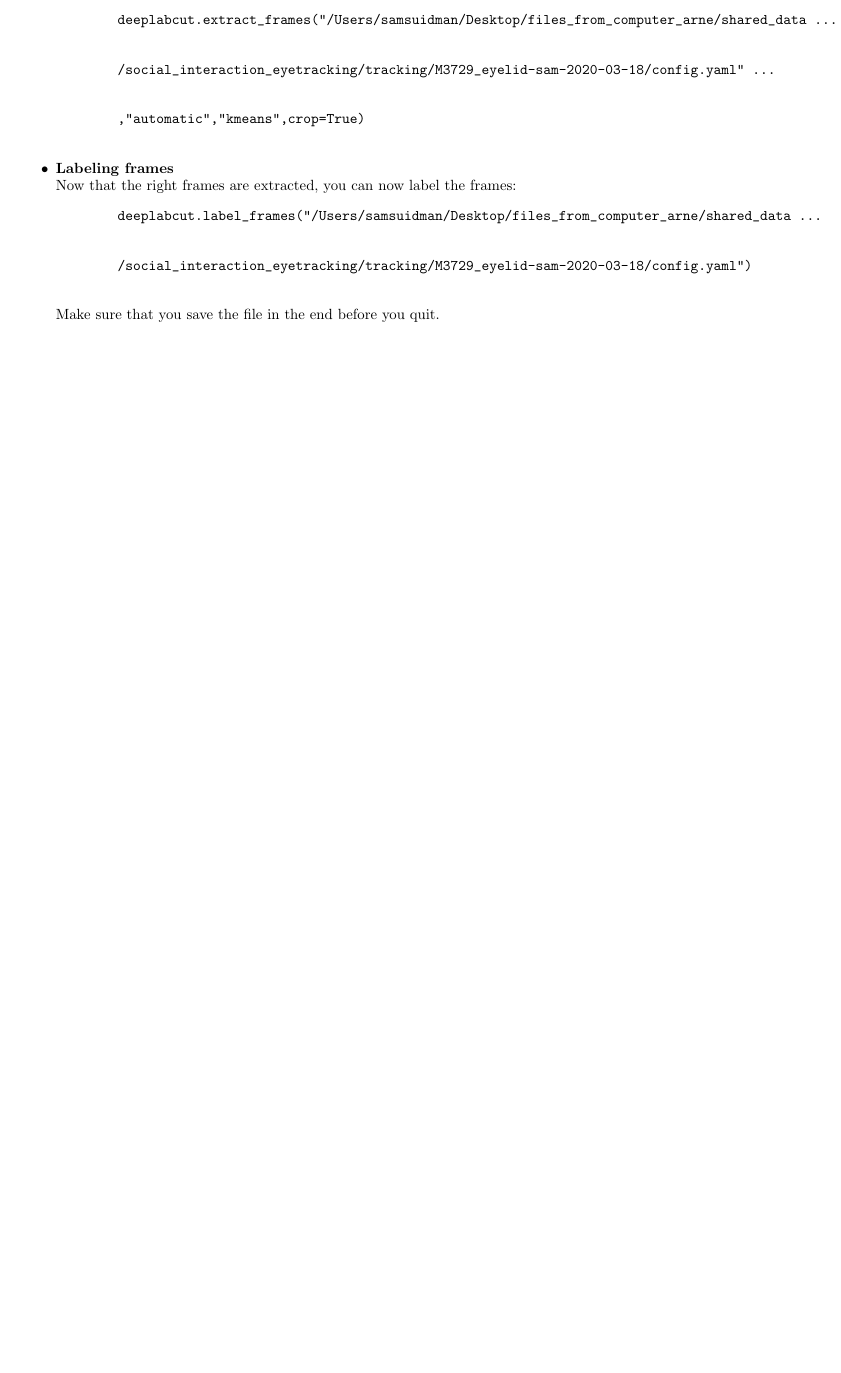
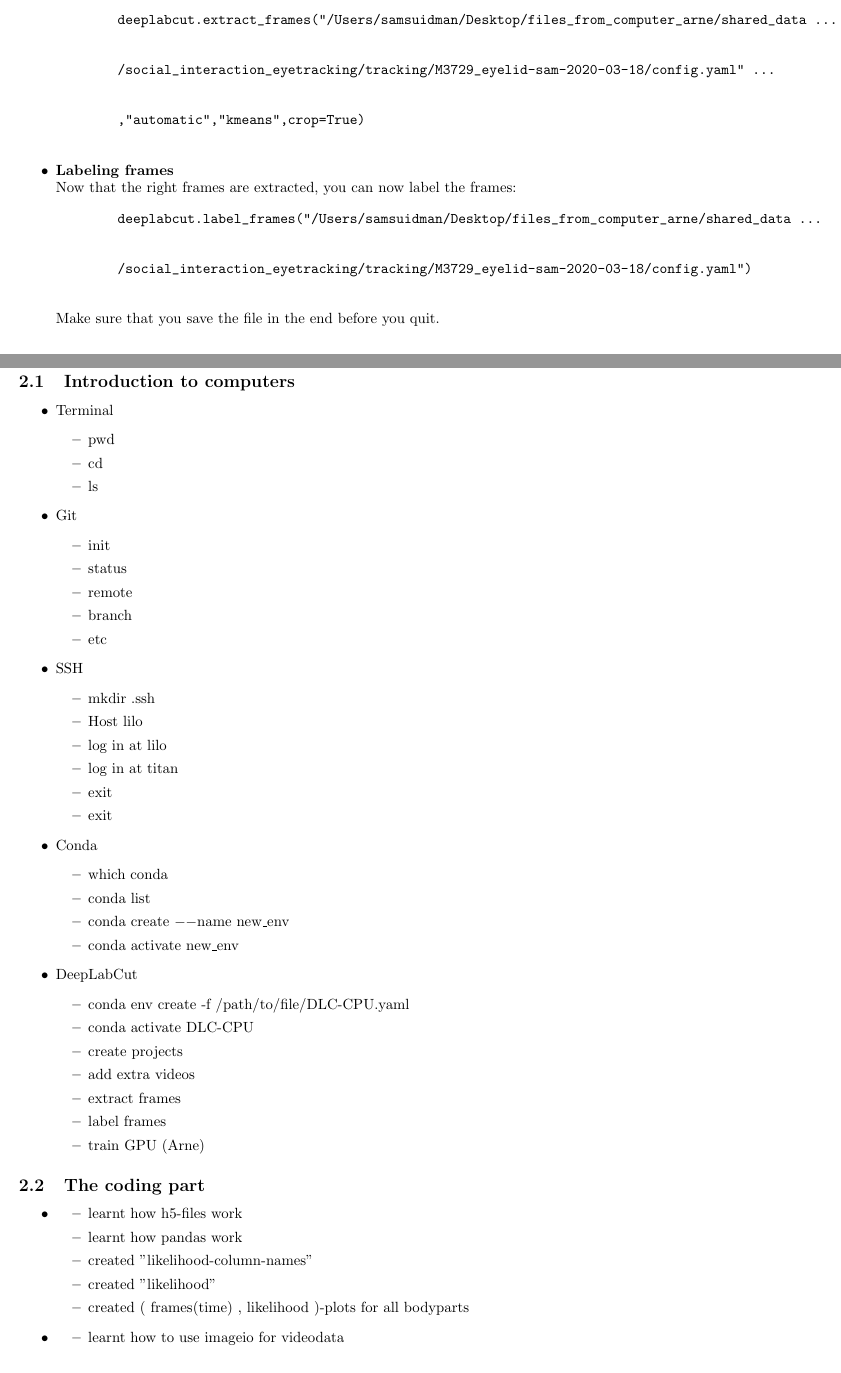
Before and after one commit to ssuidman/stage_persoonlijk, a LaTeX document (stage_tekst.tex): part of page 6 of 6 before the commit and two parts of pages 6 and 7 of 8 after it, the two joined at a grey line, cut so that both start at the same text, the shorter picture padded with empty space. Compiled offline with pdfLaTeX.

Commit message:
Update on Overleaf.

```diff
--- a/stage_tekst.tex
+++ b/stage_tekst.tex
@@ -353,3 +353,69 @@
     Make sure that you save the file in the end before you quit.
 \end{itemize}
 
+\section{Summary}
+
+\subsection{Introduction to computers}
+
+\begin{itemize}
+
+    \item Terminal
+    \begin{itemize}
+        \item pwd
+        \item cd
+        \item ls
+    \end{itemize}
+
+    \item Git
+    \begin{itemize}
+        \item init
+        \item status
+        \item remote
+        \item branch
+        \item etc
+    \end{itemize}
+
+    \item SSH
+    \begin{itemize}
+        \item mkdir .ssh
+        \item Host lilo
+        \item log in at lilo
+        \item log in at titan
+        \item exit
+        \item exit
+    \end{itemize}
+
+    \item Conda
+    \begin{itemize}
+        \item which conda
+        \item conda list
+        \item conda create $--$name new\_env
+        \item conda activate new\_env
+    \end{itemize}
+
+    \item DeepLabCut
+    \begin{itemize}
+        \item conda env create -f /path/to/file/DLC-CPU.yaml
+        \item conda activate DLC-CPU
+        \item create projects
+        \item add extra videos
+        \item extract frames
+        \item label frames
+        \item train GPU (Arne)
+    \end{itemize}
+\end{itemize}
+
+\subsection{The coding part}
+
+\begin{itemize}
+    \item \begin{itemize}
+        \item learnt how h5-files work
+        \item learnt how pandas work
+        \item created "likelihood-column-names"
+        \item created "likelihood"
+        \item created ( frames(time) , likelihood )-plots for all bodyparts
+    \end{itemize}
+
+    \item \begin{itemize}
+        \item learnt how to use imageio for videodata
+        \item learnt how to use os.path for path-variables
```
Also changed, not shown: stage_tekst.tex (73 more changed lines).
